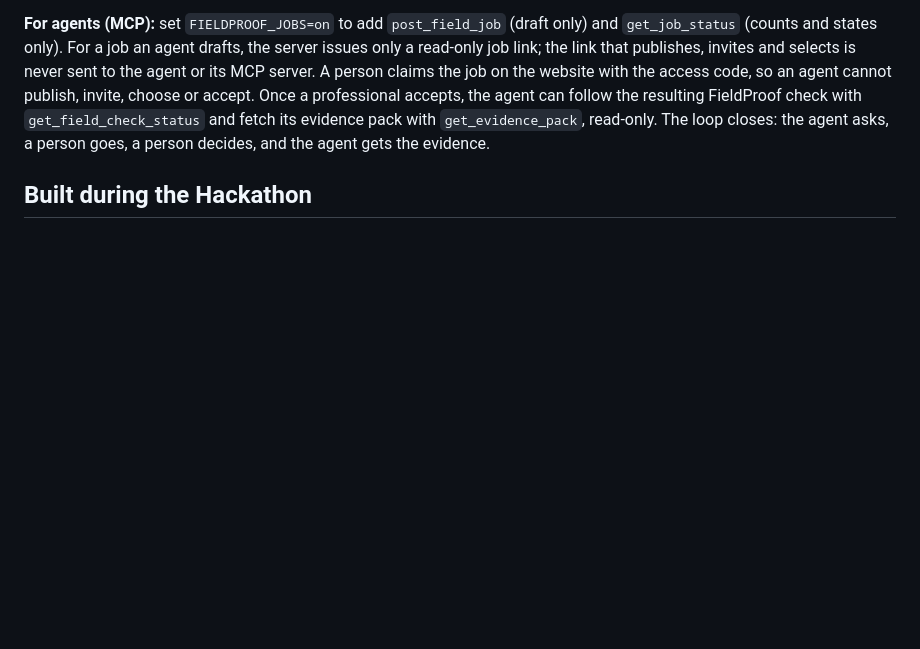
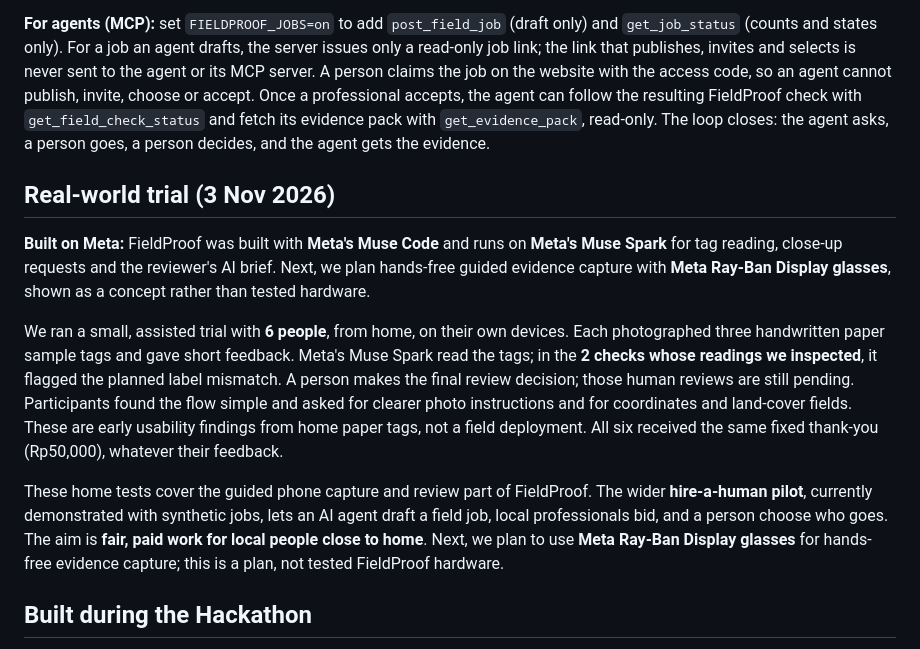
Before and after one commit to TengKianBoon/fieldproof, a Markdown page: README.md, the part around the change. Drawn GitHub-style; blank space fills up the shorter version.

Commit message:
Document assisted home-paper trial results [skip netlify] [skip ci]

```diff
--- a/README.md
+++ b/README.md
@@ -139,6 +139,14 @@ Add it to any MCP client that runs local (stdio) servers, with Node 24:
 
 **For agents (MCP):** set `FIELDPROOF_JOBS=on` to add `post_field_job` (draft only) and `get_job_status` (counts and states only). For a job an agent drafts, the server issues only a read-only job link; the link that publishes, invites and selects is never sent to the agent or its MCP server. A person claims the job on the website with the access code, so an agent cannot publish, invite, choose or accept. Once a professional accepts, the agent can follow the resulting FieldProof check with `get_field_check_status` and fetch its evidence pack with `get_evidence_pack`, read-only. The loop closes: the agent asks, a person goes, a person decides, and the agent gets the evidence.
 
+## Real-world trial (3 Nov 2026)
+
+**Built on Meta:** FieldProof was built with **Meta's Muse Code** and runs on **Meta's Muse Spark** for tag reading, close-up requests and the reviewer's AI brief. Next, we plan hands-free guided evidence capture with **Meta Ray-Ban Display glasses**, shown as a concept rather than tested hardware.
+
+We ran a small, assisted trial with **6 people**, from home, on their own devices. Each photographed three handwritten paper sample tags and gave short feedback. Meta's Muse Spark read the tags; in the **2 checks whose readings we inspected**, it flagged the planned label mismatch. A person makes the final review decision; those human reviews are still pending. Participants found the flow simple and asked for clearer photo instructions and for coordinates and land-cover fields. These are early usability findings from home paper tags, not a field deployment. All six received the same fixed thank-you (Rp50,000), whatever their feedback.
+
+These home tests cover the guided phone capture and review part of FieldProof. The wider **hire-a-human pilot**, currently demonstrated with synthetic jobs, lets an AI agent draft a field job, local professionals bid, and a person choose who goes. The aim is **fair, paid work for local people close to home**. Next, we plan to use **Meta Ray-Ban Display glasses** for hands-free evidence capture; this is a plan, not tested FieldProof hardware.
+
 ## Built during the Hackathon
 
 FieldProof was built during Meta's Global AI Developer Hackathon. Hacking officially began on **26 Oct 2026 at 16:24 UTC**; the first commit in this repository is **27 Oct 2026, 03:12 UTC**, and the full history is preserved. Netlify's deploy records corroborate the timeline.
```
